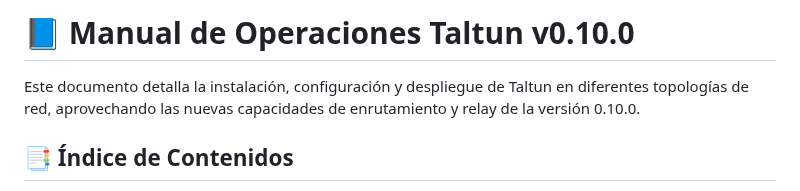
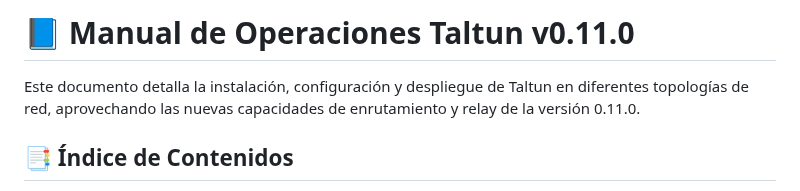
Before and after one commit to soyunomas/Taltun, a Markdown page: docs/USER_GUIDE.md, the part around the change. GitHub-like rendering.

Commit message:
Actualizar USER_GUIDE.md

```diff
--- a/docs/USER_GUIDE.md
+++ b/docs/USER_GUIDE.md
@@ -1,6 +1,6 @@
-# 📘 Manual de Operaciones Taltun v0.10.0
+# 📘 Manual de Operaciones Taltun v0.11.0
 
-Este documento detalla la instalación, configuración y despliegue de Taltun en diferentes topologías de red, aprovechando las nuevas capacidades de enrutamiento y relay de la versión 0.10.0.
+Este documento detalla la instalación, configuración y despliegue de Taltun en diferentes topologías de red, aprovechando las nuevas capacidades de enrutamiento y relay de la versión 0.11.0.
 
 ## 📑 Índice de Contenidos
 
```
